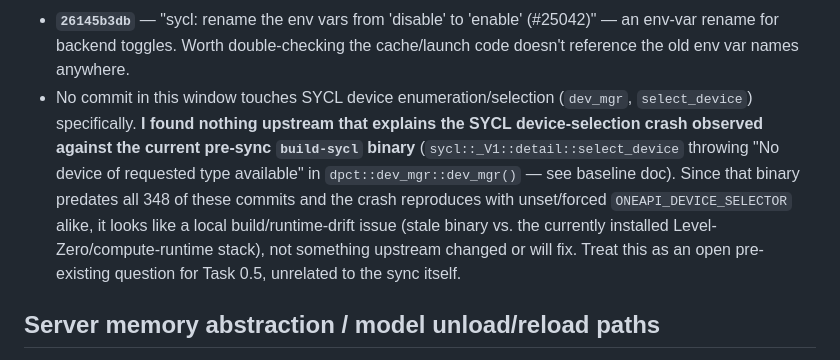
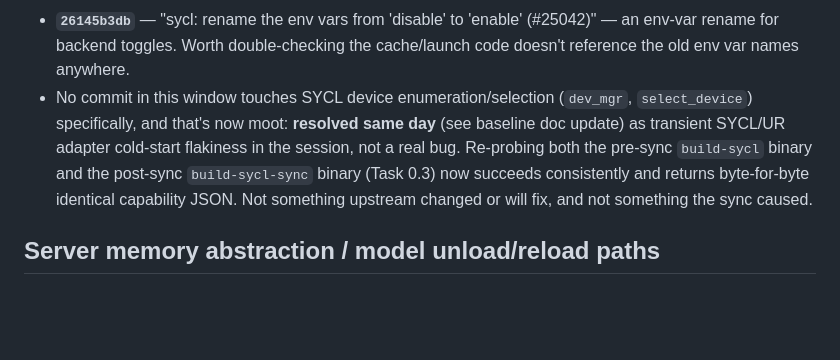
Before and after one commit to aahladky/modelctl, a Markdown page: docs/upstream-sync/2026-07-30-impact-review.md, the part around the change. Rendered like a GitHub page; blank space fills up the shorter version.

```diff
--- a/docs/upstream-sync/2026-07-30-impact-review.md
+++ b/docs/upstream-sync/2026-07-30-impact-review.md
@@ -86,16 +86,13 @@ rather than an immediate conflict.
   (#25042)" — an env-var rename for backend toggles. Worth double-checking
   the cache/launch code doesn't reference the old env var names anywhere.
 - No commit in this window touches SYCL device enumeration/selection
-  (`dev_mgr`, `select_device`) specifically. **I found nothing upstream that
-  explains the SYCL device-selection crash observed against the current
-  pre-sync `build-sycl` binary** (`sycl::_V1::detail::select_device`
-  throwing "No device of requested type available" in `dpct::dev_mgr::dev_mgr()`
-  — see baseline doc). Since that binary predates all 348 of these commits
-  and the crash reproduces with unset/forced `ONEAPI_DEVICE_SELECTOR` alike,
-  it looks like a local build/runtime-drift issue (stale binary vs. the
-  currently installed Level-Zero/compute-runtime stack), not something
-  upstream changed or will fix. Treat this as an open pre-existing question
-  for Task 0.5, unrelated to the sync itself.
+  (`dev_mgr`, `select_device`) specifically, and that's now moot: **resolved
+  same day** (see baseline doc update) as transient SYCL/UR adapter
+  cold-start flakiness in the session, not a real bug. Re-probing both the
+  pre-sync `build-sycl` binary and the post-sync `build-sycl-sync` binary
+  (Task 0.3) now succeeds consistently and returns byte-for-byte identical
+  capability JSON. Not something upstream changed or will fix, and not
+  something the sync caused.
 
 ## Server memory abstraction / model unload/reload paths
 
```
Also changed, not shown: docs/upstream-sync/2026-07-30-baseline.md (+20 -4 lines), docs/upstream-sync/2026-07-30-port.md (added, +93 -0 lines).
